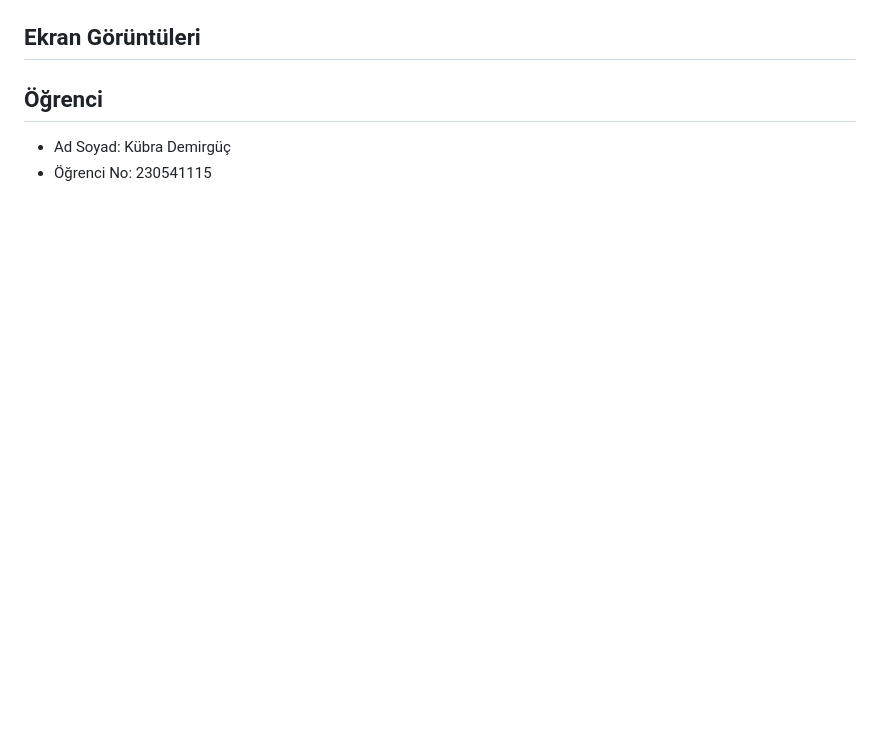
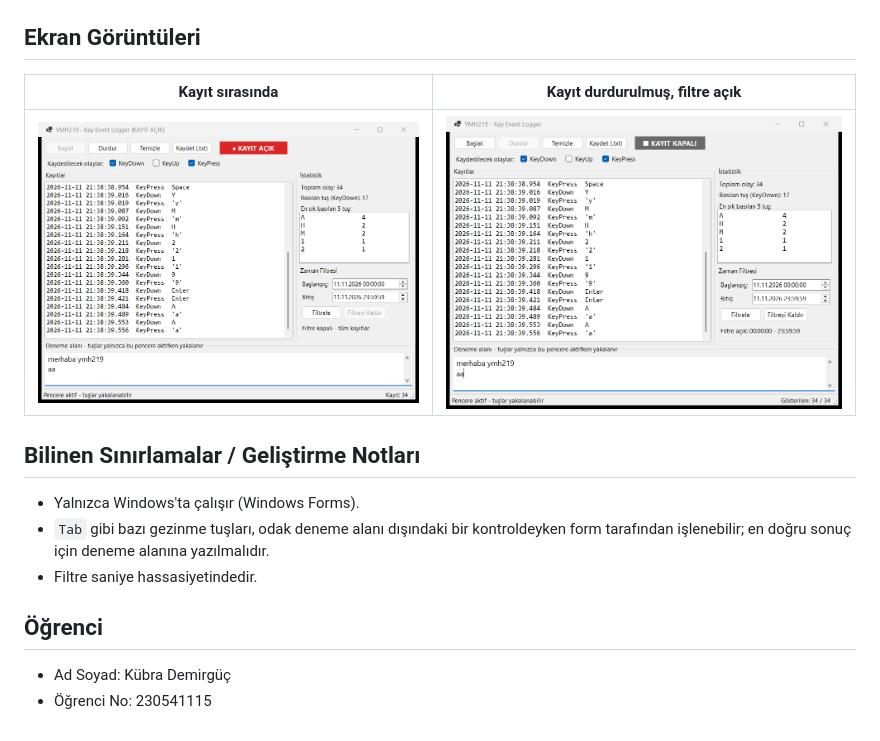
Before and after one commit to kubradmrgc/YMH219-KeyEventLogger, a Markdown page: README.md, the part around one of its changes. Rendered like a GitHub page; pictures changed too: docs/screenshots/filtre.png (added), docs/screenshots/kayit.png (added); blank space fills up the shorter version.

Commit message:
docs: README, guvenlik siniri ve ekran goruntuleri

```diff
--- a/README.md
+++ b/README.md
@@ -25,7 +65,15 @@ Nesne Tabanlı Programlama (YMH 219) dersi için Windows Forms ile geliştirilen
 
 ## Ekran Görüntüleri
 
-<!-- Ekran görüntüleri daha sonra docs/screenshots klasörüne eklenecek. -->
+| Kayıt sırasında | Kayıt durdurulmuş, filtre açık |
+| --- | --- |
+| ![Kayıt sırasında](docs/screenshots/kayit.png) | ![Filtre açık](docs/screenshots/filtre.png) |
+
+## Bilinen Sınırlamalar / Geliştirme Notları
+
+- Yalnızca Windows'ta çalışır (Windows Forms).
+- `Tab` gibi bazı gezinme tuşları, odak deneme alanı dışındaki bir kontroldeyken form tarafından işlenebilir; en doğru sonuç için deneme alanına yazılmalıdır.
+- Filtre saniye hassasiyetindedir.
 
 ## Öğrenci
 
```
Also changed, not shown: other parts of README.md (+47 -7 lines).
